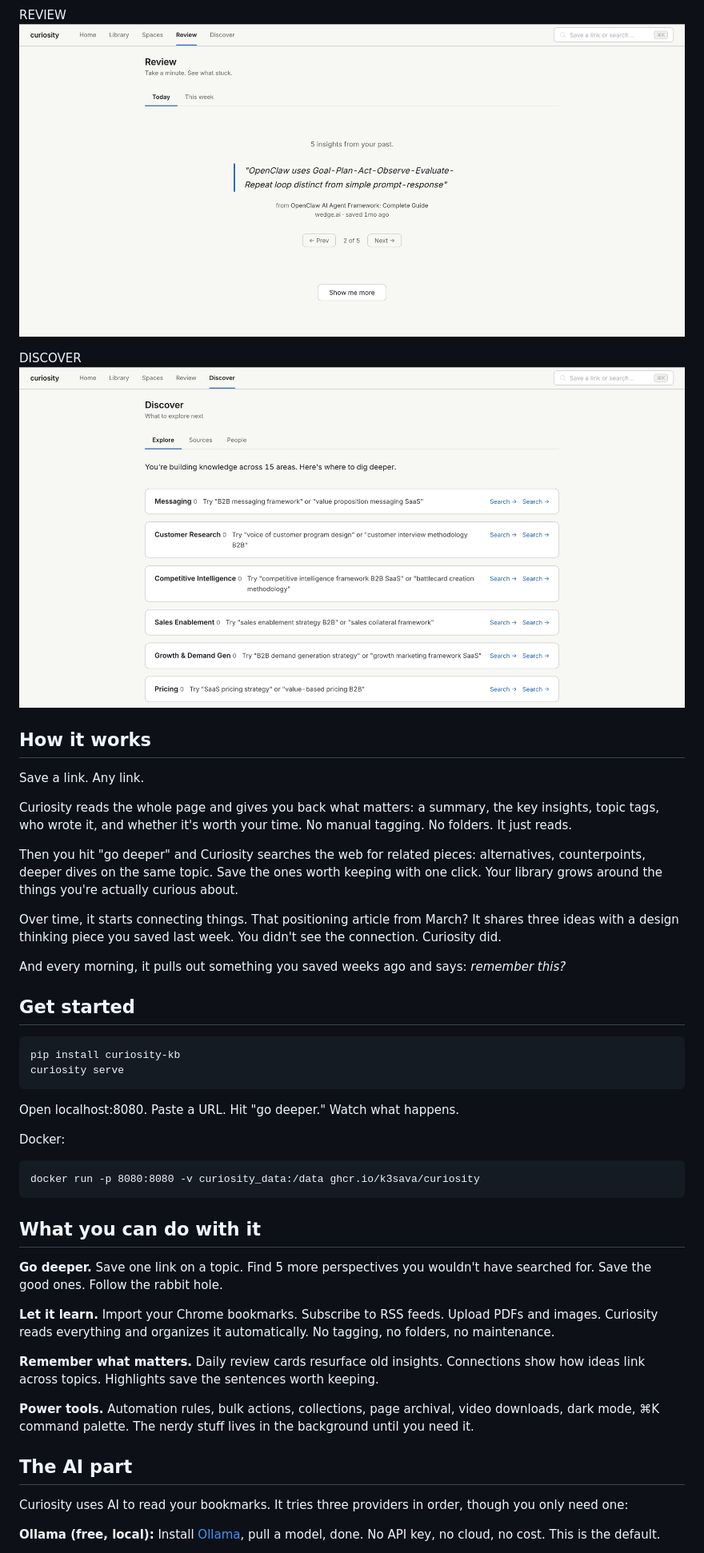
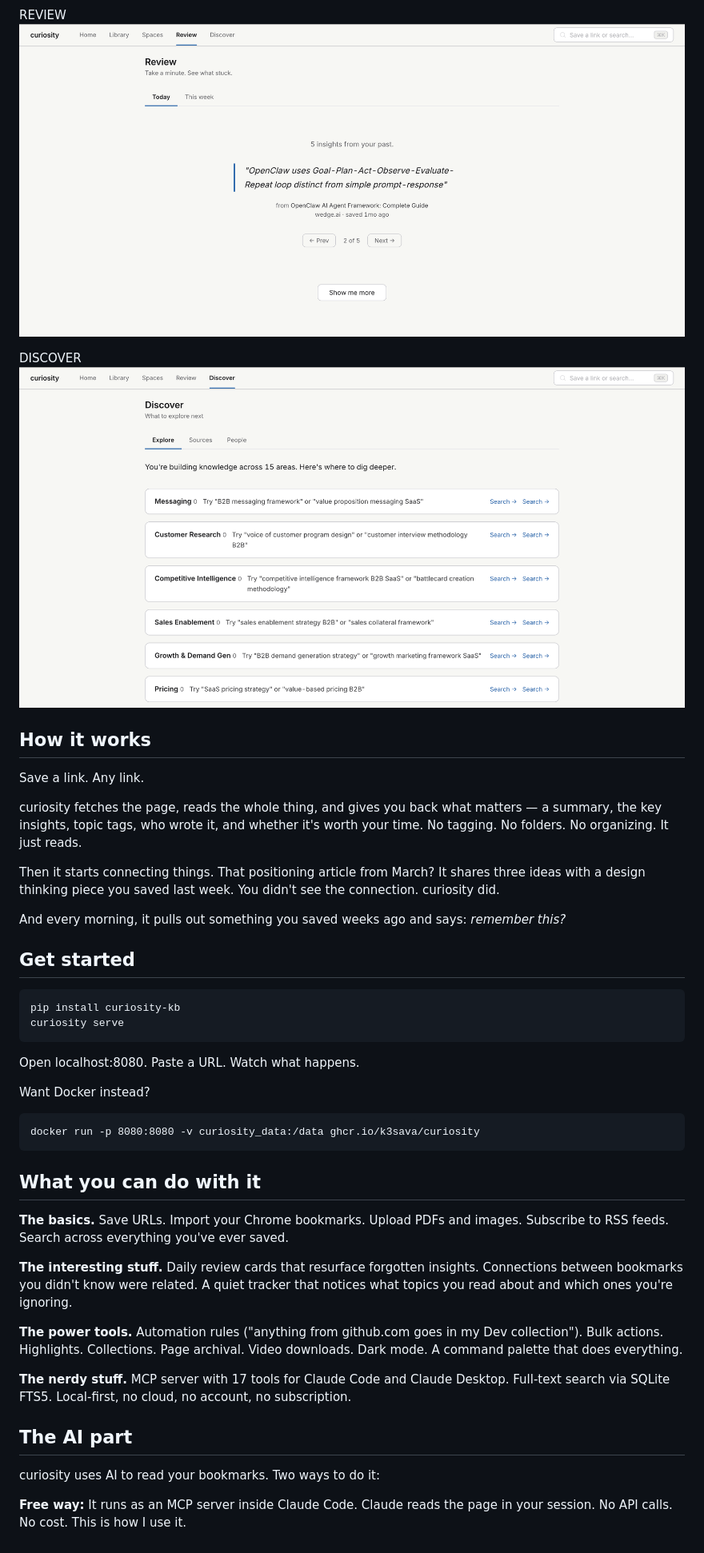
Before and after one commit to k3sava/curiosity, a Markdown page: README.md, the part around one of its changes. Shown at 80% size. Drawn GitHub-style.

````diff
--- a/README.md
+++ b/README.md
@@ -33,11 +35,9 @@ DISCOVER
 
 Save a link. Any link.
 
-Curiosity reads the whole page and gives you back what matters: a summary, the key insights, topic tags, who wrote it, and whether it's worth your time. No manual tagging. No folders. It just reads.
+curiosity fetches the page, reads the whole thing, and gives you back what matters — a summary, the key insights, topic tags, who wrote it, and whether it's worth your time. No tagging. No folders. No organizing. It just reads.
 
-Then you hit "go deeper" and Curiosity searches the web for related pieces: alternatives, counterpoints, deeper dives on the same topic. Save the ones worth keeping with one click. Your library grows around the things you're actually curious about.
-
-Over time, it starts connecting things. That positioning article from March? It shares three ideas with a design thinking piece you saved last week. You didn't see the connection. Curiosity did.
+Then it starts connecting things. That positioning article from March? It shares three ideas with a design thinking piece you saved last week. You didn't see the connection. curiosity did.
 
 And every morning, it pulls out something you saved weeks ago and says: *remember this?*
 
@@ -48,9 +48,9 @@ pip install curiosity-kb
 curiosity serve
 ```
 
-Open localhost:8080. Paste a URL. Hit "go deeper." Watch what happens.
+Open localhost:8080. Paste a URL. Watch what happens.
 
-Docker:
+Want Docker instead?
 
 ```
 docker run -p 8080:8080 -v curiosity_data:/data ghcr.io/k3sava/curiosity
@@ -58,17 +58,17 @@ docker run -p 8080:8080 -v curiosity_data:/data ghcr.io/k3sava/curiosity
 
 ## What you can do with it
 
-**Go deeper.** Save one link on a topic. Find 5 more perspectives you wouldn't have searched for. Save the good ones. Follow the rabbit hole.
+**The basics.** Save URLs. Import your Chrome bookmarks. Upload PDFs and images. Subscribe to RSS feeds. Search across everything you've ever saved.
 
-**Let it learn.** Import your Chrome bookmarks. Subscribe to RSS feeds. Upload PDFs and images. Curiosity reads everything and organizes it automatically. No tagging, no folders, no maintenance.
+**The interesting stuff.** Daily review cards that resurface forgotten insights. Connections between bookmarks you didn't know were related. A quiet tracker that notices what topics you read about and which ones you're ignoring.
 
-**Remember what matters.** Daily review cards resurface old insights. Connections show how ideas link across topics. Highlights save the sentences worth keeping.
+**The power tools.** Automation rules ("anything from github.com goes in my Dev collection"). Bulk actions. Highlights. Collections. Page archival. Video downloads. Dark mode. A command palette that does everything.
 
-**Power tools.** Automation rules, bulk actions, collections, page archival, video downloads, dark mode, ⌘K command palette. The nerdy stuff lives in the background until you need it.
+**The nerdy stuff.** MCP server with 17 tools for Claude Code and Claude Desktop. Full-text search via SQLite FTS5. Local-first, no cloud, no account, no subscription.
 
 ## The AI part
 
-Curiosity uses AI to read your bookmarks. It tries three providers in order, though you only need one:
+curiosity uses AI to read your bookmarks. Two ways to do it:
 
-**Ollama (free, local):** Install [Ollama](https://ollama.com), pull a model, done. No API key, no cloud, no cost. This is the default.
+**Free way:** It runs as an MCP server inside Claude Code. Claude reads the page in your session. No API calls. No cost. This is how I use it.
 
````
Also changed, not shown: other parts of README.md (+21 -34 lines).
